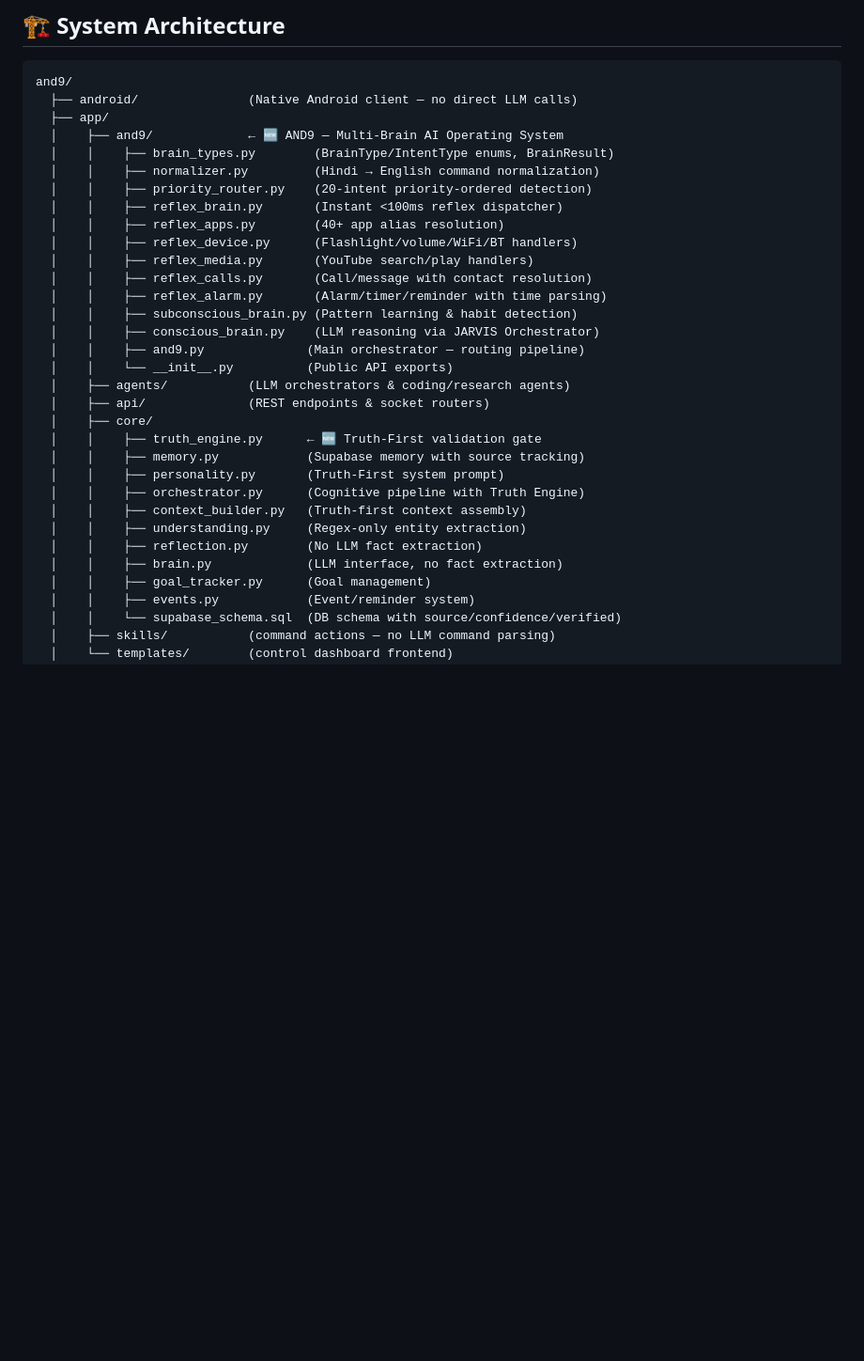
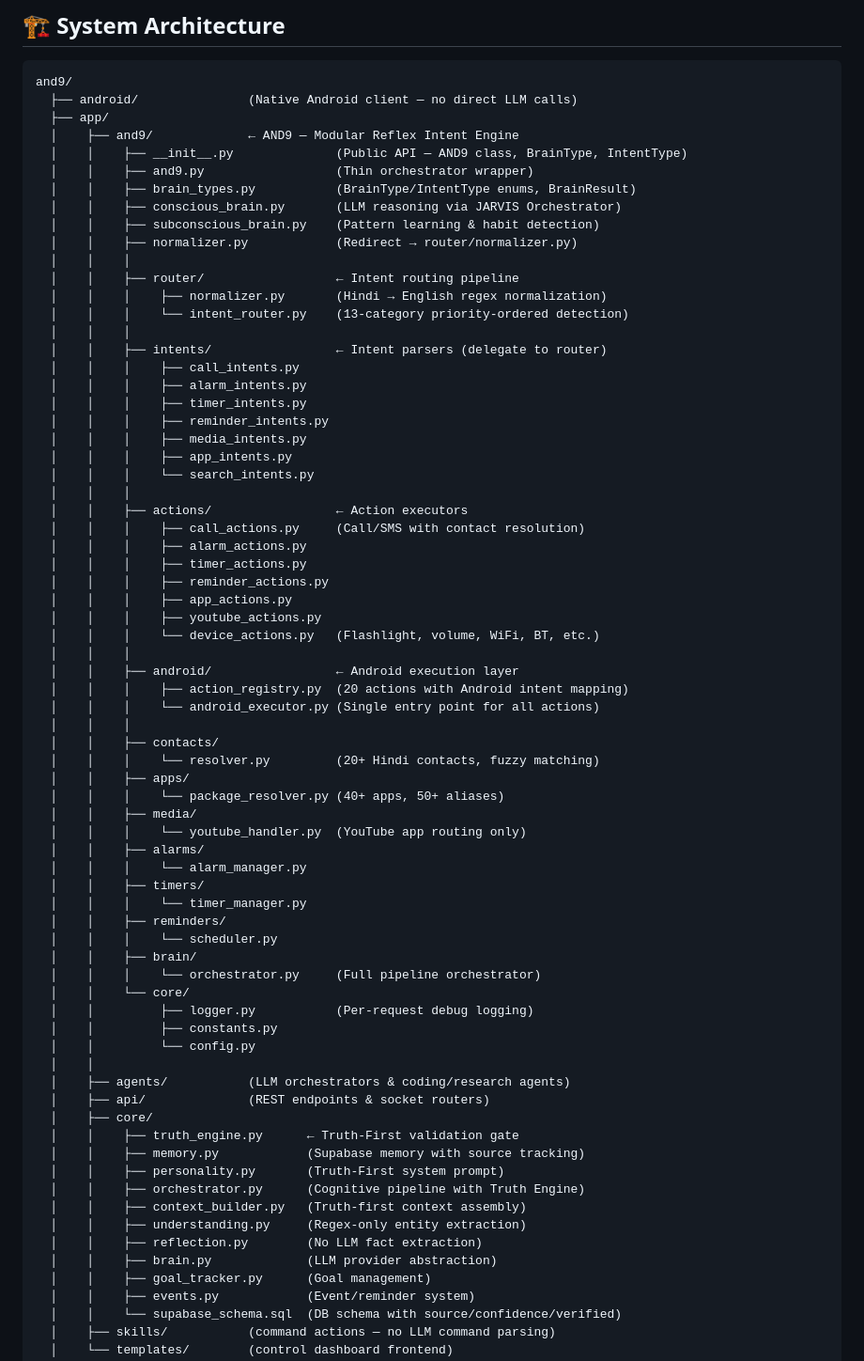
Before and after one commit to Minaty001/and9, a Markdown page: README.md, the part around one of its changes. Shown at 94% size. Rendered like a GitHub page; blank space fills up the shorter version.

Commit message:
Update README to reflect new modular AND9 architecture (28 files, 13 directories)

```diff
--- a/README.md
+++ b/README.md
@@ -114,31 +114,70 @@ python3 scripts/rebuild_user_apk.py
 and9/
   ├── android/               (Native Android client — no direct LLM calls)
   ├── app/
-  │    ├── and9/             ← 🆕 AND9 — Multi-Brain AI Operating System
-  │    │    ├── brain_types.py        (BrainType/IntentType enums, BrainResult)
-  │    │    ├── normalizer.py         (Hindi → English command normalization)
-  │    │    ├── priority_router.py    (20-intent priority-ordered detection)
-  │    │    ├── reflex_brain.py       (Instant <100ms reflex dispatcher)
-  │    │    ├── reflex_apps.py        (40+ app alias resolution)
-  │    │    ├── reflex_device.py      (Flashlight/volume/WiFi/BT handlers)
-  │    │    ├── reflex_media.py       (YouTube search/play handlers)
-  │    │    ├── reflex_calls.py       (Call/message with contact resolution)
-  │    │    ├── reflex_alarm.py       (Alarm/timer/reminder with time parsing)
-  │    │    ├── subconscious_brain.py (Pattern learning & habit detection)
-  │    │    ├── conscious_brain.py    (LLM reasoning via JARVIS Orchestrator)
-  │    │    ├── and9.py              (Main orchestrator — routing pipeline)
-  │    │    └── __init__.py          (Public API exports)
+  │    ├── and9/             ← AND9 — Modular Reflex Intent Engine
+  │    │    ├── __init__.py              (Public API — AND9 class, BrainType, IntentType)
+  │    │    ├── and9.py                  (Thin orchestrator wrapper)
+  │    │    ├── brain_types.py           (BrainType/IntentType enums, BrainResult)
+  │    │    ├── conscious_brain.py       (LLM reasoning via JARVIS Orchestrator)
+  │    │    ├── subconscious_brain.py    (Pattern learning & habit detection)
+  │    │    ├── normalizer.py            (Redirect → router/normalizer.py)
+  │    │    │
+  │    │    ├── router/                  ← Intent routing pipeline
+  │    │    │    ├── normalizer.py       (Hindi → English regex normalization)
+  │    │    │    └── intent_router.py    (13-category priority-ordered detection)
+  │    │    │
+  │    │    ├── intents/                 ← Intent parsers (delegate to router)
+  │    │    │    ├── call_intents.py
+  │    │    │    ├── alarm_intents.py
+  │    │    │    ├── timer_intents.py
+  │    │    │    ├── reminder_intents.py
+  │    │    │    ├── media_intents.py
+  │    │    │    ├── app_intents.py
+  │    │    │    └── search_intents.py
+  │    │    │
+  │    │    ├── actions/                 ← Action executors
+  │    │    │    ├── call_actions.py     (Call/SMS with contact resolution)
+  │    │    │    ├── alarm_actions.py
+  │    │    │    ├── timer_actions.py
+  │    │    │    ├── reminder_actions.py
+  │    │    │    ├── app_actions.py
+  │    │    │    ├── youtube_actions.py
+  │    │    │    └── device_actions.py   (Flashlight, volume, WiFi, BT, etc.)
+  │    │    │
+  │    │    ├── android/                 ← Android execution layer
+  │    │    │    ├── action_registry.py  (20 actions with Android intent mapping)
+  │    │    │    └── android_executor.py (Single entry point for all actions)
+  │    │    │
+  │    │    ├── contacts/
+  │    │    │    └── resolver.py         (20+ Hindi contacts, fuzzy matching)
+  │    │    ├── apps/
+  │    │    │    └── package_resolver.py (40+ apps, 50+ aliases)
+  │    │    ├── media/
+  │    │    │    └── youtube_handler.py  (YouTube app routing only)
+  │    │    ├── alarms/
+  │    │    │    └── alarm_manager.py
+  │    │    ├── timers/
+  │    │    │    └── timer_manager.py
+  │    │    ├── reminders/
+  │    │    │    └── scheduler.py
+  │    │    ├── brain/
+  │    │    │    └── orchestrator.py     (Full pipeline orchestrator)
+  │    │    └── core/
+  │    │         ├── logger.py           (Per-request debug logging)
+  │    │         ├── constants.py
+  │    │         └── config.py
+  │    │
   │    ├── agents/           (LLM orchestrators & coding/research agents)
   │    ├── api/              (REST endpoints & socket routers)
   │    ├── core/
-  │    │    ├── truth_engine.py      ← 🆕 Truth-First validation gate
+  │    │    ├── truth_engine.py      ← Truth-First validation gate
   │    │    ├── memory.py            (Supabase memory with source tracking)
   │    │    ├── personality.py       (Truth-First system prompt)
   │    │    ├── orchestrator.py      (Cognitive pipeline with Truth Engine)
   │    │    ├── context_builder.py   (Truth-first context assembly)
   │    │    ├── understanding.py     (Regex-only entity extraction)
   │    │    ├── reflection.py        (No LLM fact extraction)
-  │    │    ├── brain.py             (LLM interface, no fact extraction)
+  │    │    ├── brain.py             (LLM provider abstraction)
   │    │    ├── goal_tracker.py      (Goal management)
   │    │    ├── events.py            (Event/reminder system)
   │    │    └── supabase_schema.sql  (DB schema with source/confidence/verified)
```
Also changed, not shown: other parts of README.md (+37 -13 lines).
